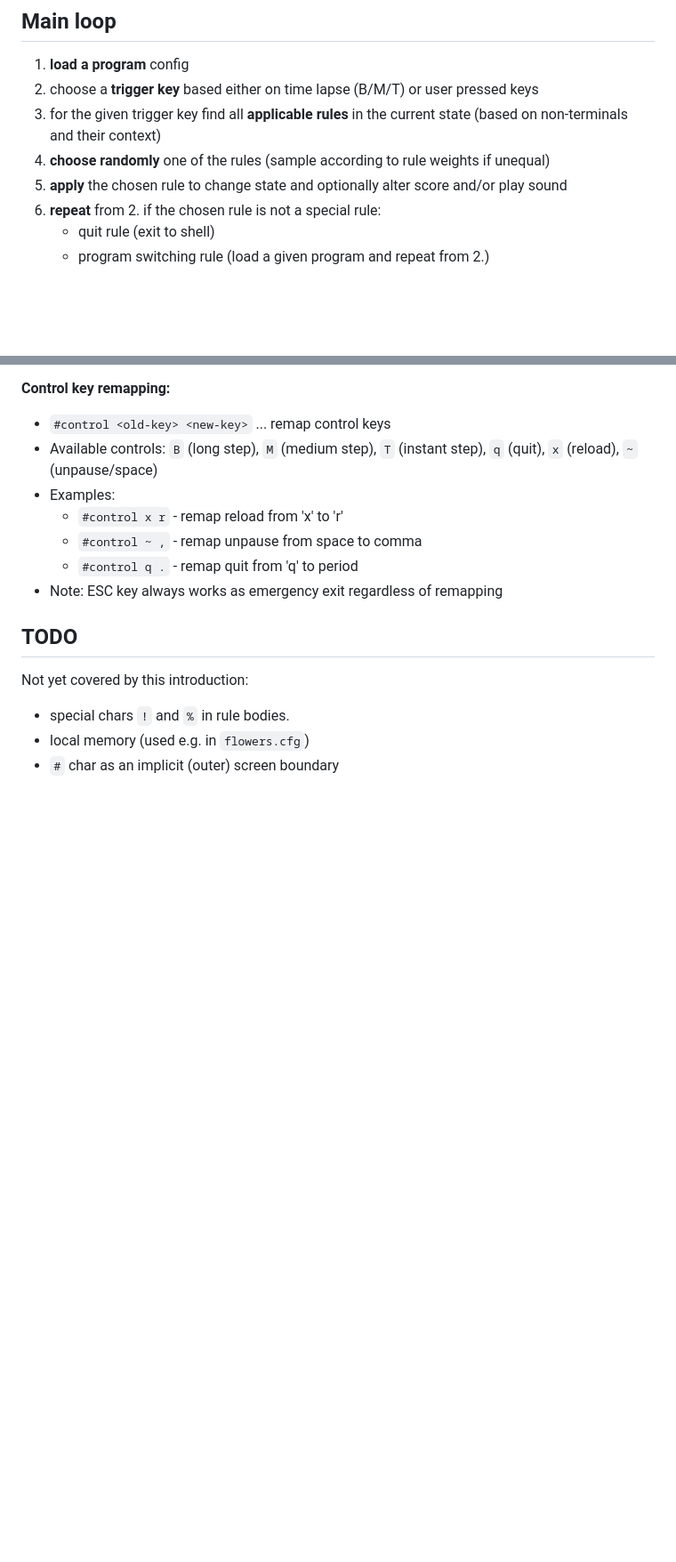
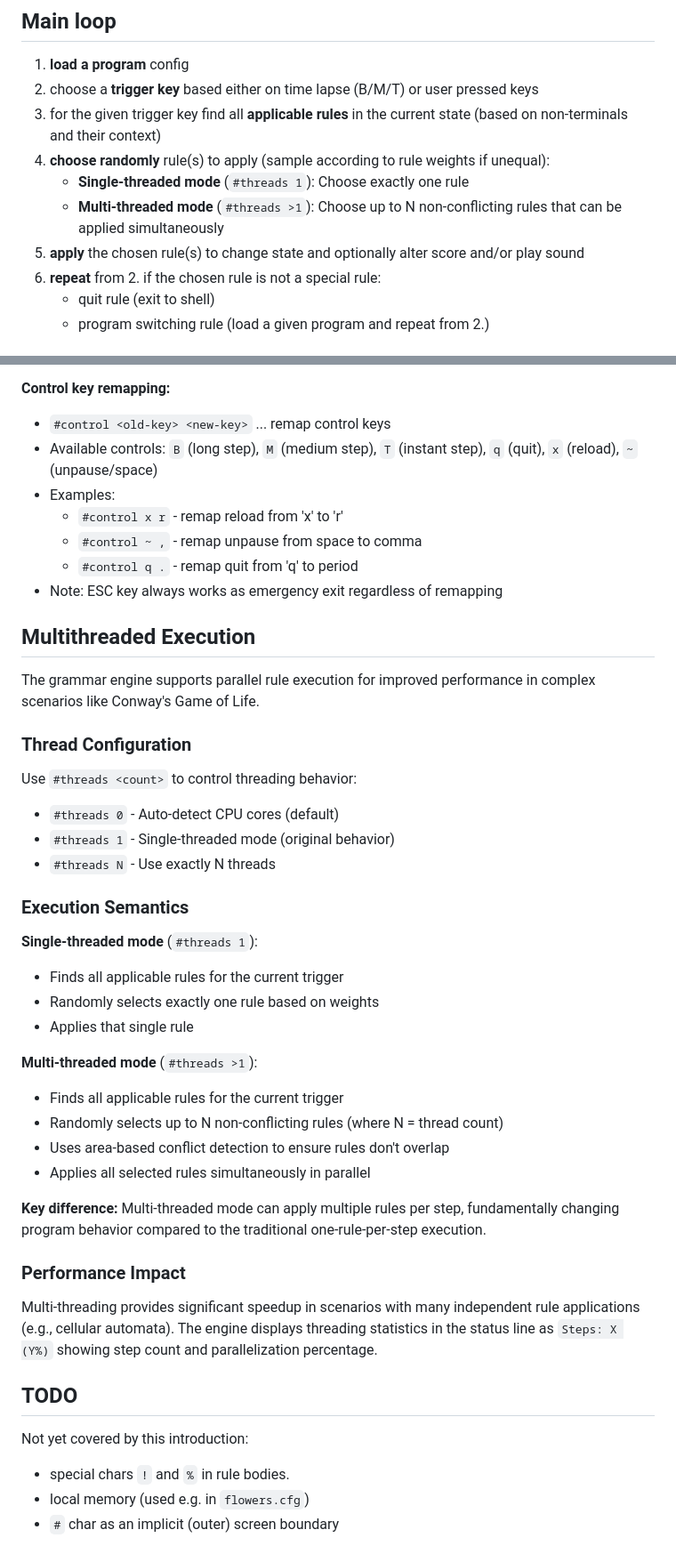
Before and after one commit to popojan/zahradnice, a Markdown page: GRAMMAR.md, 2 parts joined by grey strips. Shown: that part at 89% size. Rendered like a GitHub page; blank space fills up the shorter version.

Commit message:
threading docs

```diff
--- a/GRAMMAR.md
+++ b/GRAMMAR.md
@@ -12,8 +12,10 @@ Key case matters.
 1. **load a program** config
 1. choose a **trigger key** based either on time lapse (B/M/T) or user pressed keys
 1. for the given trigger key find all **applicable rules** in the current state (based on non-terminals and their context)
-1. **choose randomly** one of the rules (sample according to rule weights if unequal)
-1. **apply** the chosen rule to change state and optionally alter score and/or play sound
+1. **choose randomly** rule(s) to apply (sample according to rule weights if unequal):
+   * **Single-threaded mode** (`#threads 1`): Choose exactly one rule
+   * **Multi-threaded mode** (`#threads >1`): Choose up to N non-conflicting rules that can be applied simultaneously
+1. **apply** the chosen rule(s) to change state and optionally alter score and/or play sound
 1. **repeat** from 2. if the chosen rule is not a special rule:
    * quit rule (exit to shell)
    * program switching rule (load a given program and repeat from 2.)
@@ -205,6 +208,37 @@ Programs can call other programs using a compositional system that preserves der
     * `#control q .` - remap quit from 'q' to period
 * Note: ESC key always works as emergency exit regardless of remapping
 
+## Multithreaded Execution
+
+The grammar engine supports parallel rule execution for improved performance in complex scenarios like Conway's Game of Life.
+
+### Thread Configuration
+
+Use `#threads <count>` to control threading behavior:
+
+* `#threads 0` - Auto-detect CPU cores (default)
+* `#threads 1` - Single-threaded mode (original behavior)
+* `#threads N` - Use exactly N threads
+
+### Execution Semantics
+
+**Single-threaded mode** (`#threads 1`):
+- Finds all applicable rules for the current trigger
+- Randomly selects exactly one rule based on weights
+- Applies that single rule
+
+**Multi-threaded mode** (`#threads >1`):
+- Finds all applicable rules for the current trigger
+- Randomly selects up to N non-conflicting rules (where N = thread count)
+- Uses area-based conflict detection to ensure rules don't overlap
+- Applies all selected rules simultaneously in parallel
+
+**Key difference:** Multi-threaded mode can apply multiple rules per step, fundamentally changing program behavior compared to the traditional one-rule-per-step execution.
+
+### Performance Impact
+
+Multi-threading provides significant speedup in scenarios with many independent rule applications (e.g., cellular automata). The engine displays threading statistics in the status line as `Steps: X (Y%)` showing step count and parallelization percentage.
+
 ## TODO
 
 Not yet covered by this introduction:
```
Also changed, not shown: other parts of GRAMMAR.md (+1 -0 lines).
